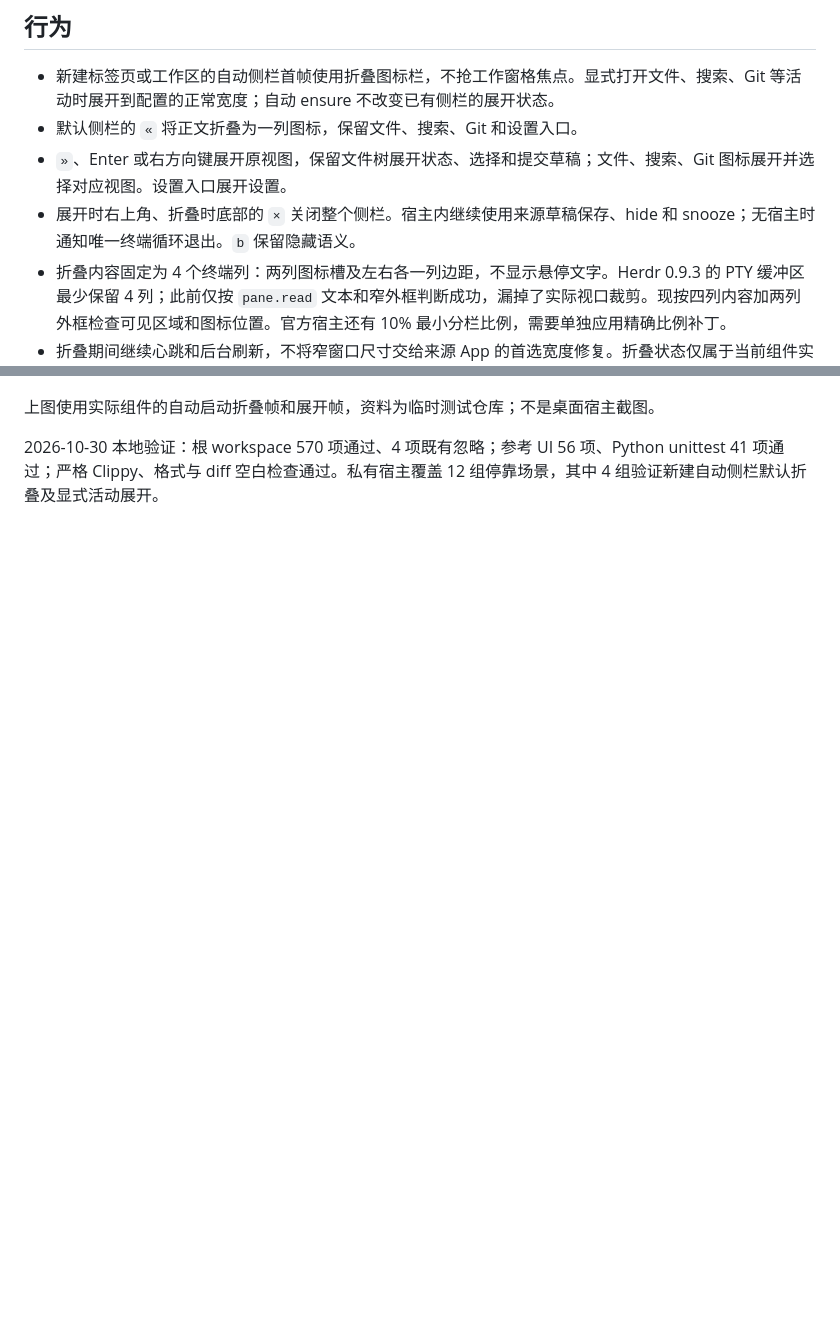
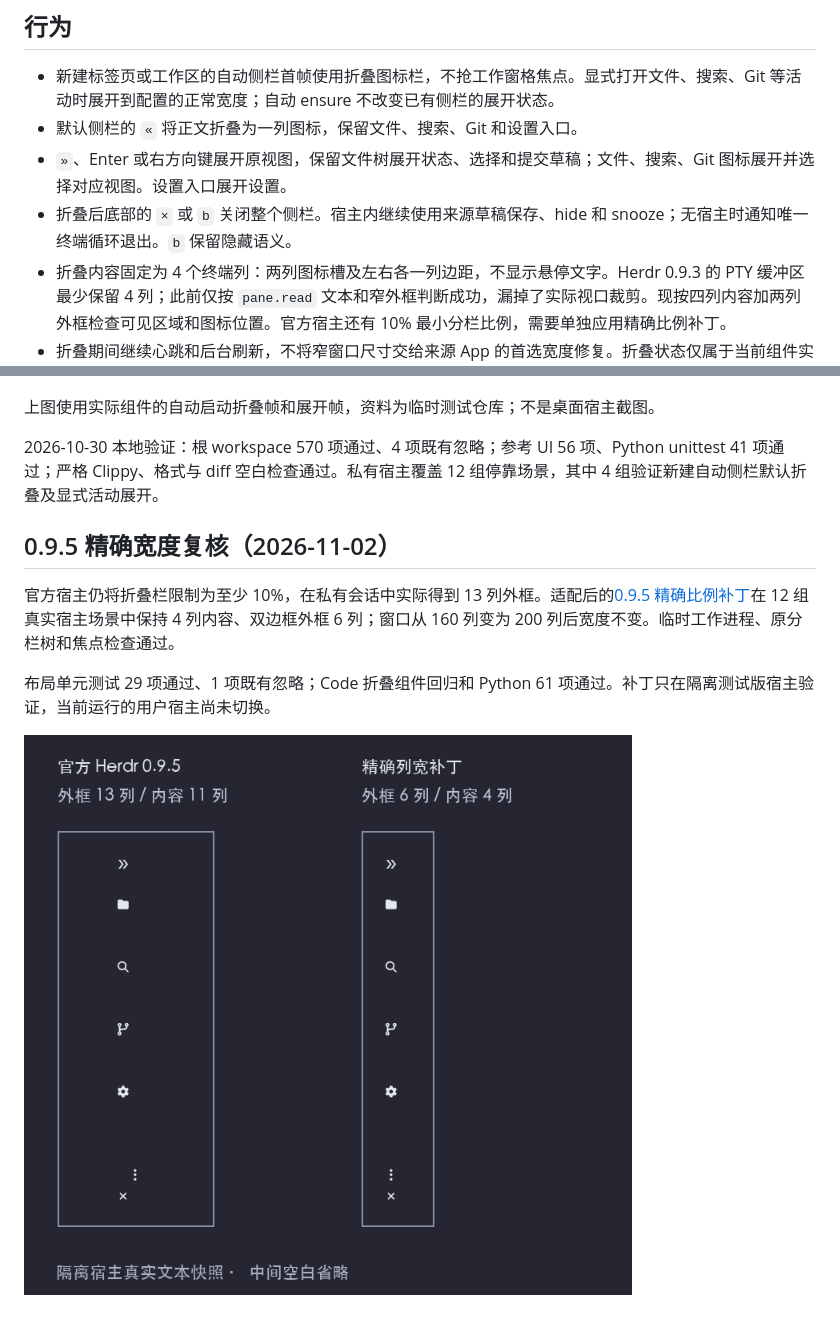
Before and after one commit to JTBlink/herdr-work, a Markdown page: docs/verification/sidebar-collapse.md, 2 parts joined by grey strips. Rendered like a GitHub page; pictures changed too: docs/verification/assets/sidebar-width-095.png (added); blank space fills up the shorter version.

```diff
--- a/docs/verification/sidebar-collapse.md
+++ b/docs/verification/sidebar-collapse.md
@@ -7,7 +7,7 @@
 - 新建标签页或工作区的自动侧栏首帧使用折叠图标栏，不抢工作窗格焦点。显式打开文件、搜索、Git 等活动时展开到配置的正常宽度；自动 ensure 不改变已有侧栏的展开状态。
 - 默认侧栏的 `«` 将正文折叠为一列图标，保留文件、搜索、Git 和设置入口。
 - `»`、Enter 或右方向键展开原视图，保留文件树展开状态、选择和提交草稿；文件、搜索、Git 图标展开并选择对应视图。设置入口展开设置。
-- 展开时右上角、折叠时底部的 `×` 关闭整个侧栏。宿主内继续使用来源草稿保存、hide 和 snooze；无宿主时通知唯一终端循环退出。`b` 保留隐藏语义。
+- 折叠后底部的 `×` 或 `b` 关闭整个侧栏。宿主内继续使用来源草稿保存、hide 和 snooze；无宿主时通知唯一终端循环退出。`b` 保留隐藏语义。
 - 折叠内容固定为 4 个终端列：两列图标槽及左右各一列边距，不显示悬停文字。Herdr 0.9.3 的 PTY 缓冲区最少保留 4 列；此前仅按 `pane.read` 文本和窄外框判断成功，漏掉了实际视口裁剪。现按四列内容加两列外框检查可见区域和图标位置。官方宿主还有 10% 最小分栏比例，需要单独应用精确比例补丁。
 - 折叠期间继续心跳和后台刷新，不将窄窗口尺寸交给来源 App 的首选宽度修复。折叠状态仅属于当前组件实例，不改写保存的正常侧栏宽度。
 
@@ -46,3 +46,12 @@ git diff --check
 上图使用实际组件的自动启动折叠帧和展开帧，资料为临时测试仓库；不是桌面宿主截图。
 
 2026-10-30 本地验证：根 workspace 570 项通过、4 项既有忽略；参考 UI 56 项、Python unittest 41 项通过；严格 Clippy、格式与 diff 空白检查通过。私有宿主覆盖 12 组停靠场景，其中 4 组验证新建自动侧栏默认折叠及显式活动展开。
+
+
+## 0.9.5 精确宽度复核（2026-11-02）
+
+官方宿主仍将折叠栏限制为至少 10%，在私有会话中实际得到 13 列外框。适配后的[0.9.5 精确比例补丁](../patches/herdr/precise-split-ratio-v0.9.5.patch)在 12 组真实宿主场景中保持 4 列内容、双边框外框 6 列；窗口从 160 列变为 200 列后宽度不变。临时工作进程、原分栏树和焦点检查通过。
+
+布局单元测试 29 项通过、1 项既有忽略；Code 折叠组件回归和 Python 61 项通过。补丁只在隔离测试版宿主验证，当前运行的用户宿主尚未切换。
+
+![宽度复核](assets/sidebar-width-095.png)
```
Also changed, not shown: CHANGELOG.md (+2 -0 lines), README.md (+3 -1 lines), 7 other files.
